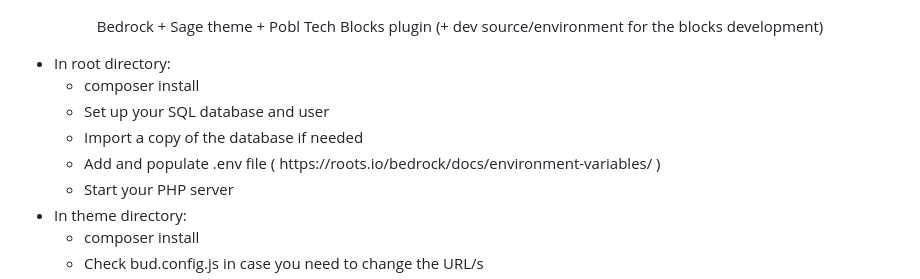
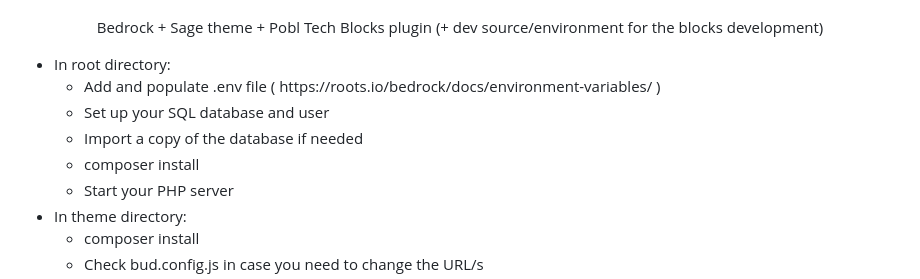
Before and after one commit to pobltech/Estyn-Website, a Markdown page: README.md, the part around the change. Rendered like a GitHub page.

```diff
--- a/README.md
+++ b/README.md
@@ -6,10 +6,10 @@
   <ul>
     <li>In root directory:
       <ul>
-        <li>composer install</li>
+        <li>Add and populate .env file ( https://roots.io/bedrock/docs/environment-variables/ )</li>
         <li>Set up your SQL database and user</li>
         <li>Import a copy of the database if needed</li>
-        <li>Add and populate .env file ( https://roots.io/bedrock/docs/environment-variables/ )</li>
+        <li>composer install</li>
         <li>Start your PHP server</li>
       </ul>
     </li>
```
